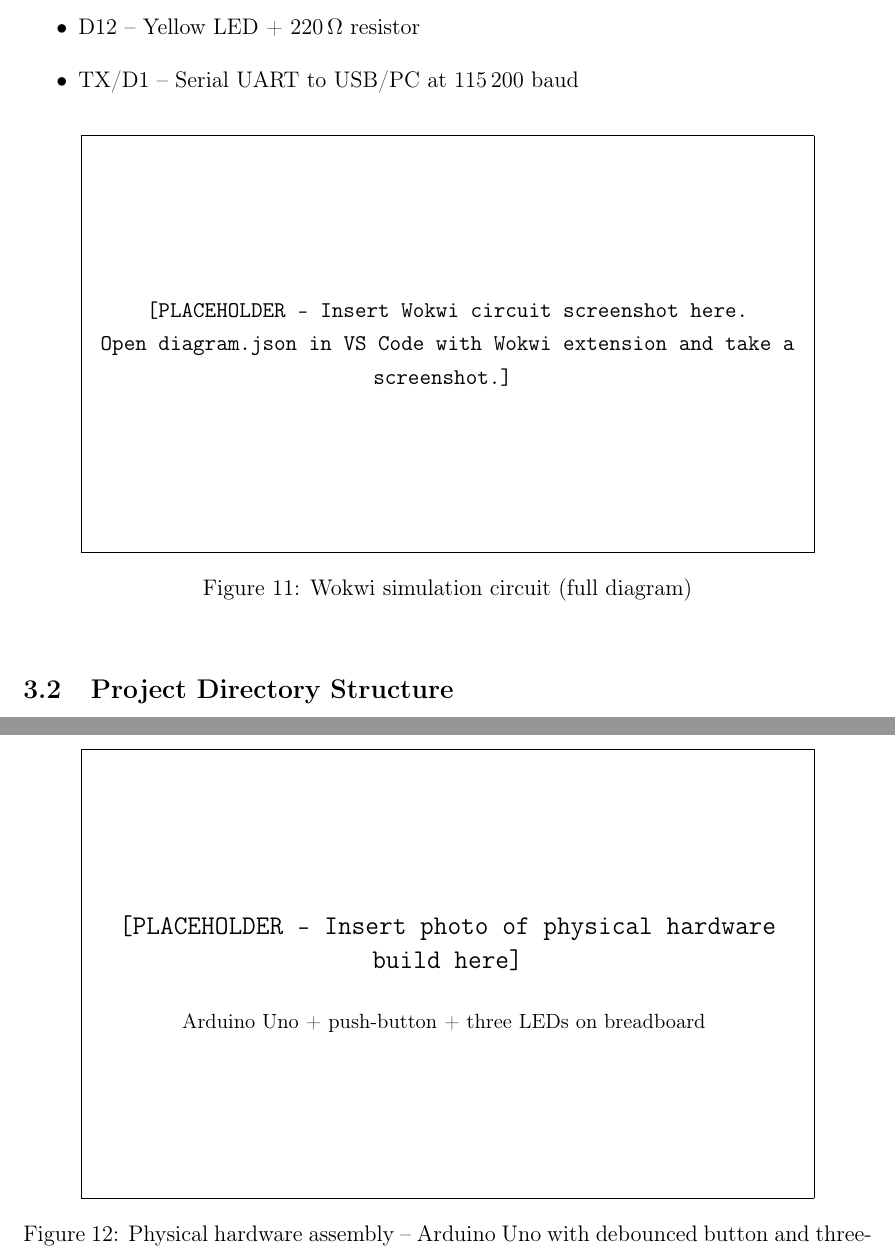
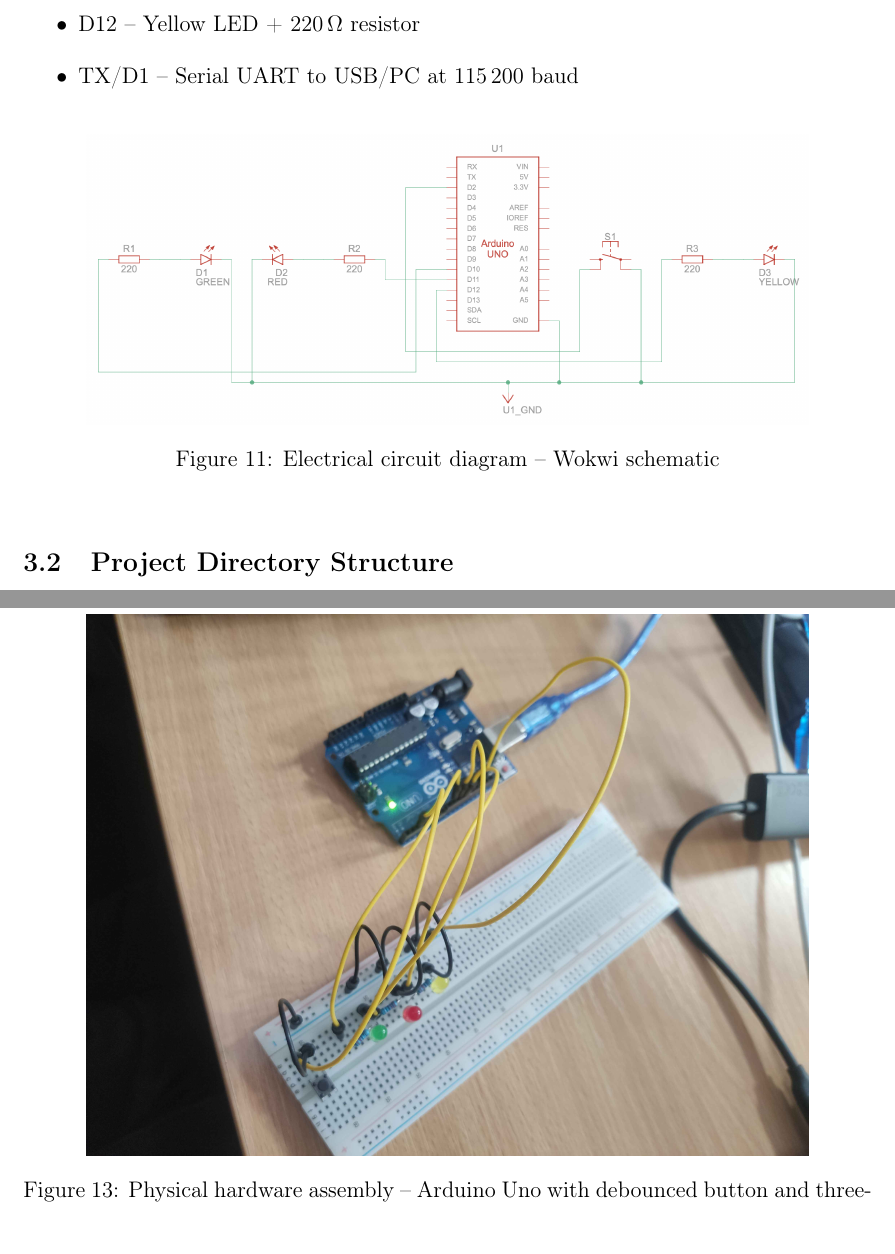
Before and after one commit to Ekkusuu/embedded-systems-repo, a LaTeX document (lab3/report/main.tex): two parts of pages 15 and 19 of 24 before the commit and two parts of pages 15 and 20 of 25 after it, joined at a grey line, cut so that both start at the same text. Compiled offline with pdfLaTeX.

Commit message:
Update lab3 report

```diff
--- a/lab3/report/main.tex
+++ b/lab3/report/main.tex
@@ -37,7 +37,7 @@
 \renewcommand{\headrulewidth}{0pt}
 \geometry{a4paper, portrait, margin=1in}
 \setlength{\headheight}{14.49998pt}
-\graphicspath{{images/}}
+\graphicspath{{./}{../}}
 
 % TikZ styles
 \tikzstyle{startstop} = [rectangle, rounded corners, minimum width=3cm, minimum height=1cm, text centered, draw=black, fill=red!30]
@@ -627,16 +627,17 @@ One lesson from the design phase: the bare-metal blink state machine for Task 2
     \item TX/D1 -- Serial UART to USB/PC at 115\,200 baud
 \end{itemize}
 
-% Placeholder for actual Wokwi screenshot
+\begin{figure}[h!]
+\centering
+\includegraphics[width=0.85\textwidth]{electrical_circuit.png}
+\caption{Electrical circuit diagram -- Wokwi schematic}
+\label{fig:electrical-circuit}
+\end{figure}
+
 \begin{figure}[htbp]
 \centering
-\fbox{\begin{minipage}{0.85\textwidth}
-\centering\vspace{3cm}
-\texttt{[PLACEHOLDER -- Insert Wokwi circuit screenshot here.\\
-        Open diagram.json in VS Code with Wokwi extension and take a screenshot.]}
-\vspace{3cm}
-\end{minipage}}
-\caption{Wokwi simulation circuit (full diagram)}
+\includegraphics[width=0.85\textwidth]{off.png}
+\caption{Wokwi simulation circuit (full diagram -- simulation off)}
 \label{fig:wokwi-circuit}
 \end{figure}
 
@@ -755,14 +756,7 @@ The circuit was physically assembled on a breadboard using an Arduino Uno, a tac
 
 \begin{figure}[htbp]
 \centering
-\fbox{\begin{minipage}{0.85\textwidth}
-\centering
-\vspace{3cm}
-{\large\texttt{[PLACEHOLDER -- Insert photo of physical hardware build here]}}\\
-\vspace{0.5cm}
-{\small Arduino Uno + push-button + three LEDs on breadboard}
-\vspace{3cm}
-\end{minipage}}
+\includegraphics[width=0.85\textwidth]{irl_setup.jpg}
 \caption{Physical hardware assembly -- Arduino Uno with debounced button and three-LED indicator circuit}
 \label{fig:hw-photo}
 \end{figure}
```
Also changed, not shown: lab3/report/electrical_circuit.png (added), lab3/report/irl_setup.jpg (added), lab3/report/long_press.png (added), lab3/report/main.pdf, lab3/report/off.png (added), lab3/report/short_press.png (added), lab3/report/terminal.png (added), lab3/report/main.tex (21 more changed lines), 3 other files.
